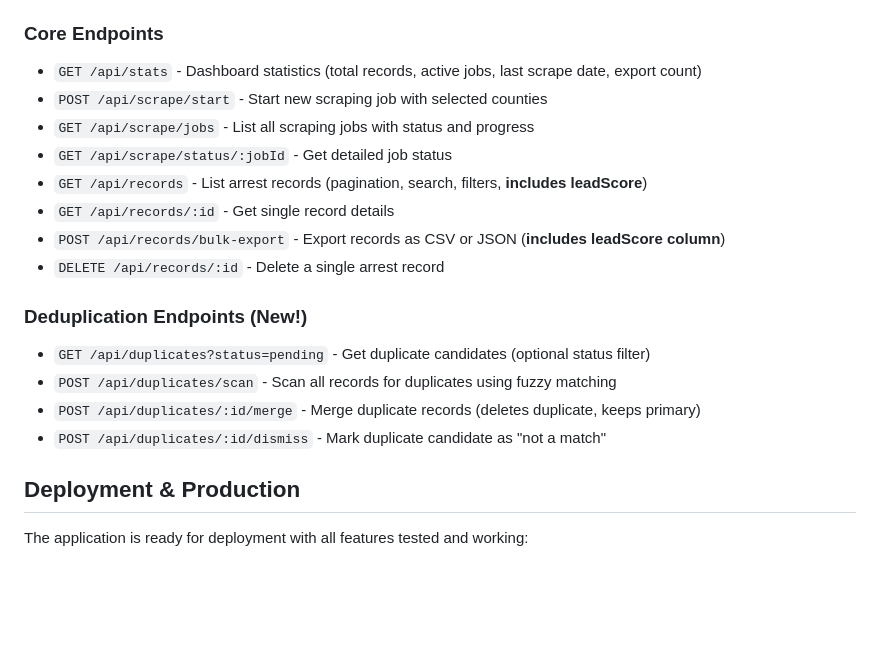
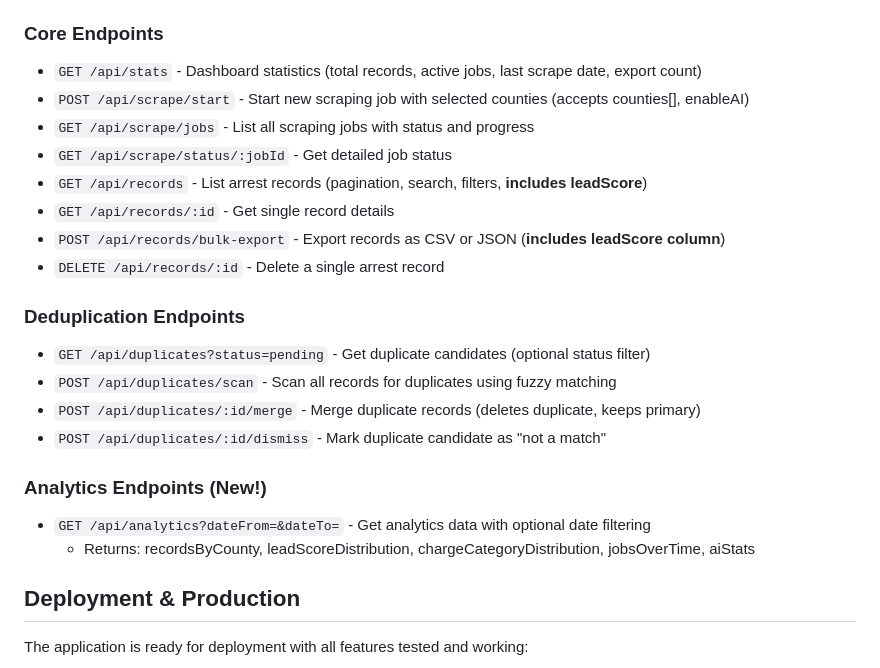
Before and after one commit to ocean824/AttorneyLeads, a Markdown page: replit.md, the part around one of its changes. GitHub-like rendering; blank space fills up the shorter version.

```diff
--- a/replit.md
+++ b/replit.md
@@ -61,7 +67,7 @@ The application follows a professional B2B data application design approach base
 
 ### Core Endpoints
 - `GET /api/stats` - Dashboard statistics (total records, active jobs, last scrape date, export count)
-- `POST /api/scrape/start` - Start new scraping job with selected counties
+- `POST /api/scrape/start` - Start new scraping job with selected counties (accepts counties[], enableAI)
 - `GET /api/scrape/jobs` - List all scraping jobs with status and progress
 - `GET /api/scrape/status/:jobId` - Get detailed job status
 - `GET /api/records` - List arrest records (pagination, search, filters, **includes leadScore**)
@@ -69,11 +75,15 @@ The application follows a professional B2B data application design approach base
 - `POST /api/records/bulk-export` - Export records as CSV or JSON (**includes leadScore column**)
 - `DELETE /api/records/:id` - Delete a single arrest record
 
-### Deduplication Endpoints (New!)
+### Deduplication Endpoints
 - `GET /api/duplicates?status=pending` - Get duplicate candidates (optional status filter)
 - `POST /api/duplicates/scan` - Scan all records for duplicates using fuzzy matching
 - `POST /api/duplicates/:id/merge` - Merge duplicate records (deletes duplicate, keeps primary)
 - `POST /api/duplicates/:id/dismiss` - Mark duplicate candidate as "not a match"
+
+### Analytics Endpoints (New!)
+- `GET /api/analytics?dateFrom=&dateTo=` - Get analytics data with optional date filtering
+  - Returns: recordsByCounty, leadScoreDistribution, chargeCategoryDistribution, jobsOverTime, aiStats
 
 ## Deployment & Production
 The application is ready for deployment with all features tested and working:
```
Also changed, not shown: other parts of replit.md (+25 -14 lines).
